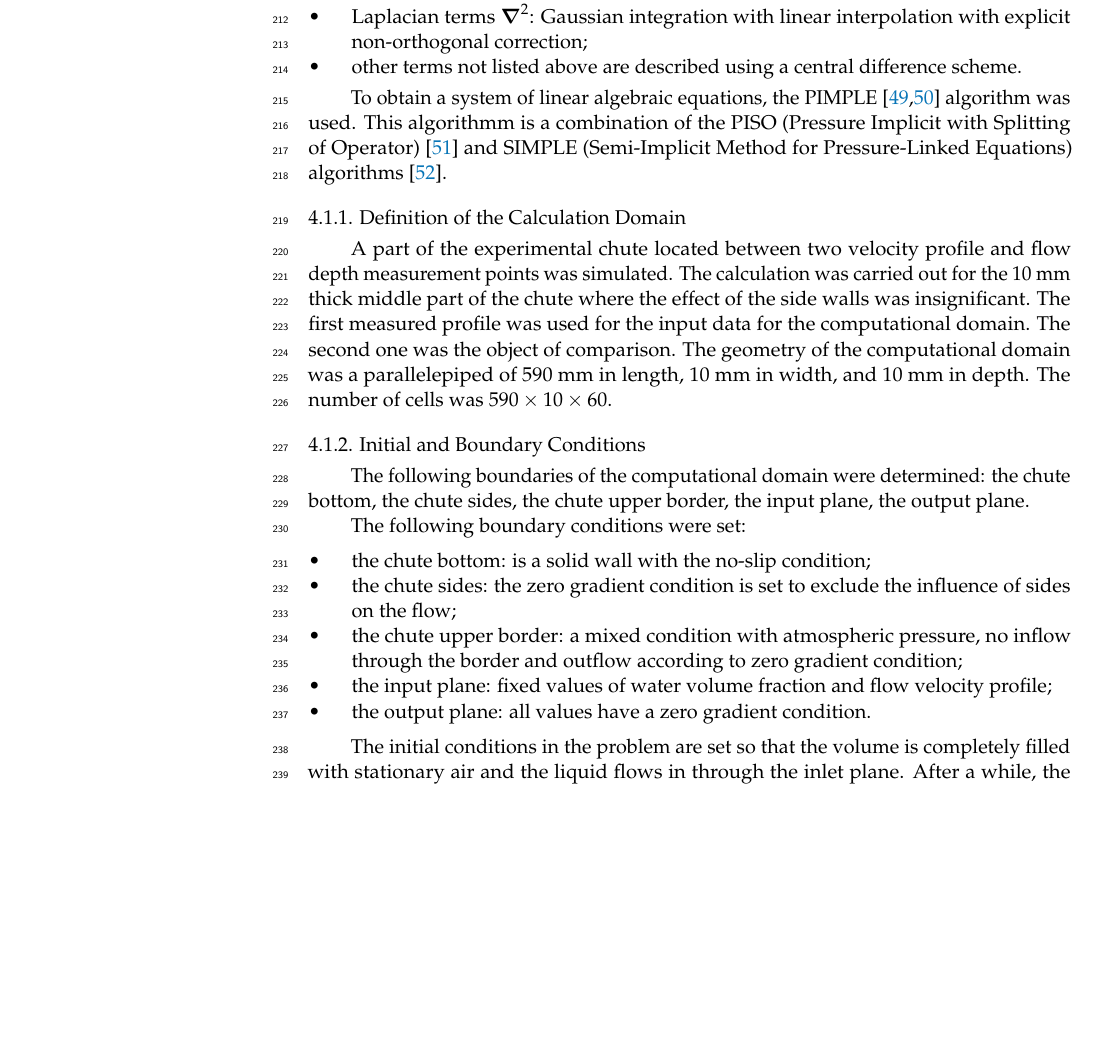
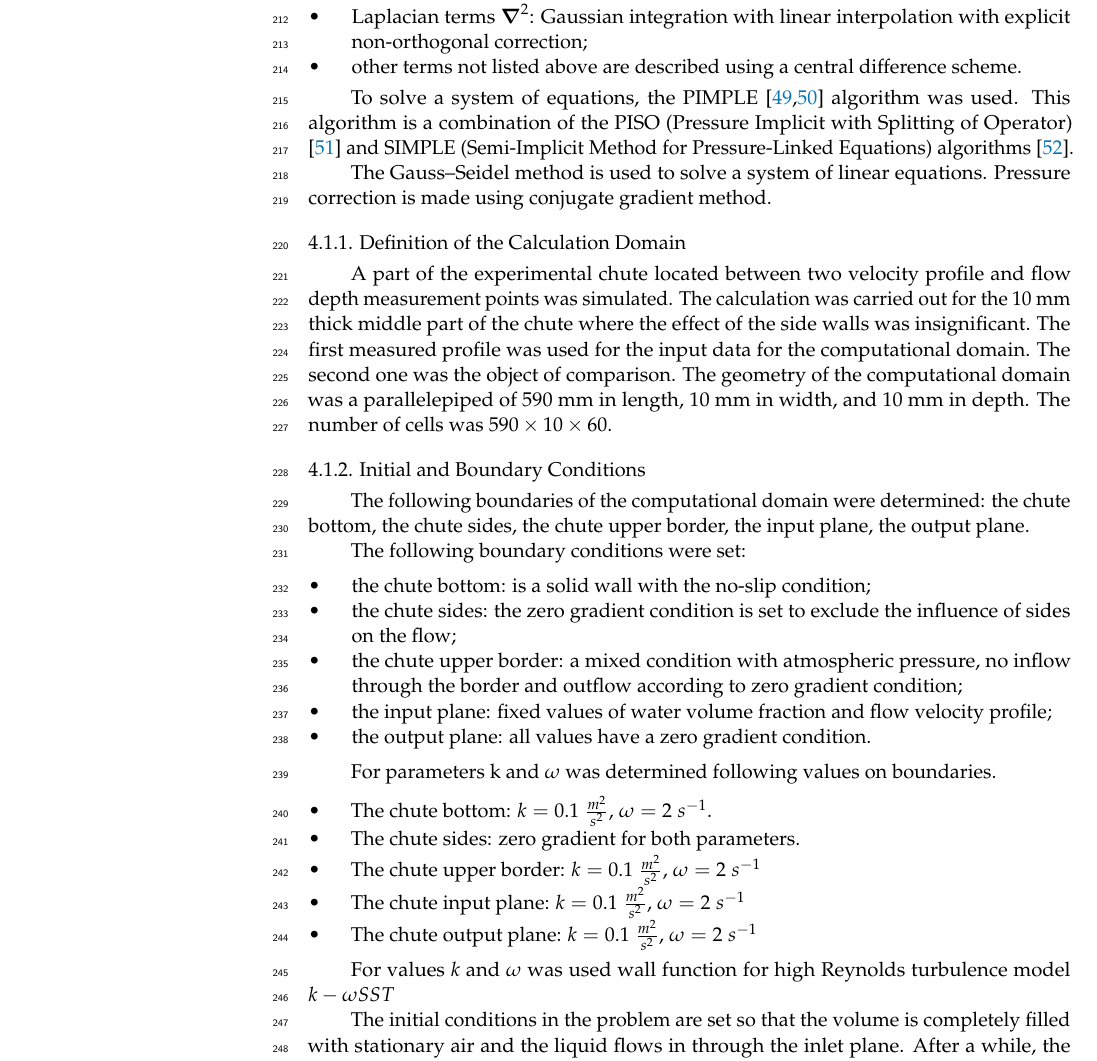
Before and after one commit to OneMoreProblem/GZFoam, a LaTeX paper (template.tex): part of page 6 of 16, cut so that both start at the same text, the shorter picture padded with empty space. Compiled offline with pdfLaTeX.

Commit message:
Merge errors fix

```diff
--- a/template.tex
+++ b/template.tex
@@ -338,7 +338,9 @@ The following approximation schemes were employed:
 \end{itemize}
 
 %Для решения системы уравнений используется алгоритм PIMPLE, являющийся комбинацией алгоритмов PISO (Pressure Implicit with Splitting of Operator) и SIMPLE (Semi-Implicit Method for Pressure-Linked Equations).
-To obtain a system of linear algebraic equations, the PIMPLE \cite{Holzmann2019, Yin2003} algorithm was used. This algorithmm is a combination of the PISO (Pressure Implicit with Splitting of Operator) \cite{Issa1986_2} and SIMPLE (Semi-Implicit Method for Pressure-Linked Equations) algorithms \cite{Issa1986_1}.
+To solve a system of equations, the PIMPLE \cite{Holzmann2019, Yin2003} algorithm was used. This algorithm is a combination of the PISO (Pressure Implicit with Splitting of Operator) \cite{Issa1986_2} and SIMPLE (Semi-Implicit Method for Pressure-Linked Equations) algorithms \cite{Issa1986_1}.
+
+The Gauss–Seidel method is used to solve a system of linear equations. Pressure correction is made using conjugate gradient method.
 
 \subsubsection{Definition of the Calculation Domain}
 
@@ -367,7 +369,20 @@ The following boundary conditions were set:
     \item the output plane: all values have a zero gradient condition.
 \end{itemize}
 
+For parameters k and $\omega$ was determined following values on boundaries.
+
+\begin{itemize}
+    \item The chute bottom: $k=0.1\;\frac{m^2}{s^2}$, $\omega = 2 \; s^{-1}$.
+    \item The chute sides: zero gradient for both parameters.
+    \item The chute upper border: $k=0.1\;\frac{m^2}{s^2}$, $\omega = 2 \; s^{-1}$
+    \item The chute input plane: $k=0.1\;\frac{m^2}{s^2}$, $\omega = 2 \; s^{-1}$
+    \item The chute output plane: $k=0.1\;\frac{m^2}{s^2}$, $\omega = 2 \; s^{-1}$
+\end{itemize}
+
 %Начальные условия в задаче таковы, что объём полностью заполнен неподвижным воздухом и подаётся жидкость через входную плоскость, спустя время поток устанавливается и снимаются замеры на выходной плоскости для сравнения с экспериментальными данными. Поток считается установившимся спустя 5 секунды.
+
+For values $k$ and $\omega$ was used wall function for high Reynolds turbulence model $k-\omega SST$
+
 The initial conditions in the problem are set so that the volume is completely filled with stationary air and the liquid flows in through the inlet plane. After a while, the flow is established and measurements are taken on the outlet plane for comparison with the experimental data. The flow is considered steady after 5 seconds.
 
 
```
